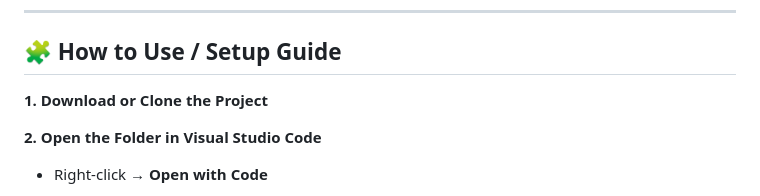
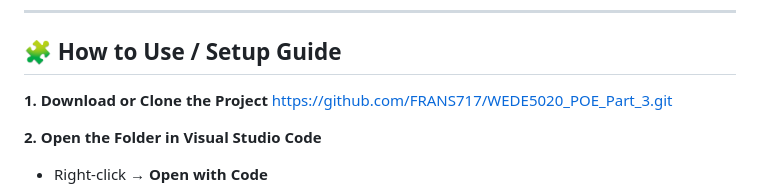
Before and after one commit to FRANS717/WEDE5020_POE_Part_3, a Markdown page: miscellelaneous/ReadMe.md, the part around the change printed below. Rendered like a GitHub page.

```diff
--- a/miscellelaneous/ReadMe.md
+++ b/miscellelaneous/ReadMe.md
@@ -100,7 +100,7 @@ maria-essentials-website/
 ## 🧩 How to Use / Setup Guide
 
  **1. Download or Clone the Project**
-
+https://github.com/FRANS717/WEDE5020_POE_Part_3.git
 
  **2. Open the Folder in Visual Studio Code**
 - Right-click → **Open with Code**
```
Also changed, not shown: other parts of miscellelaneous/ReadMe.md (+12 -12 lines).
